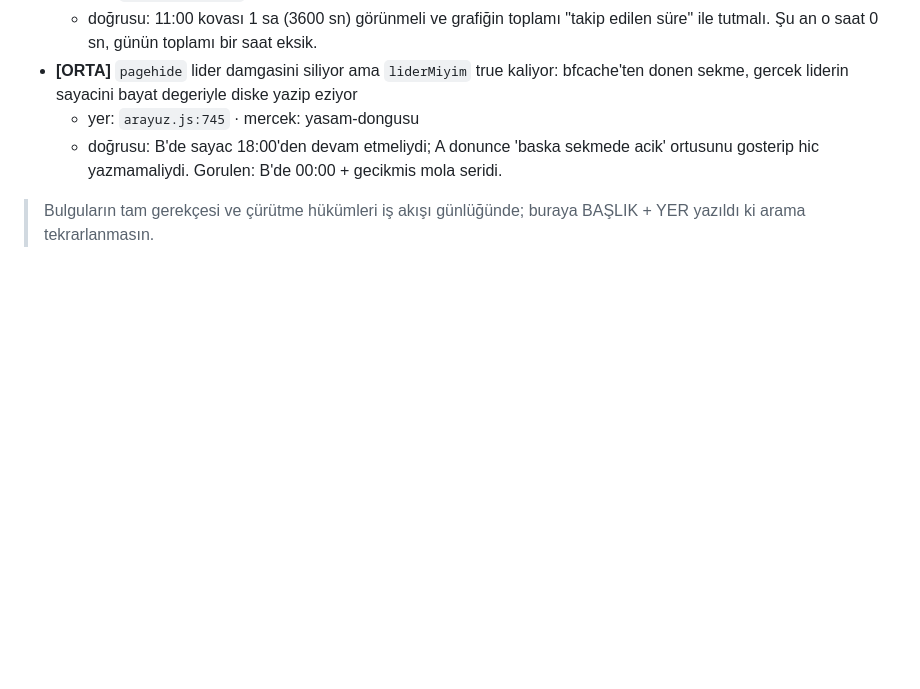
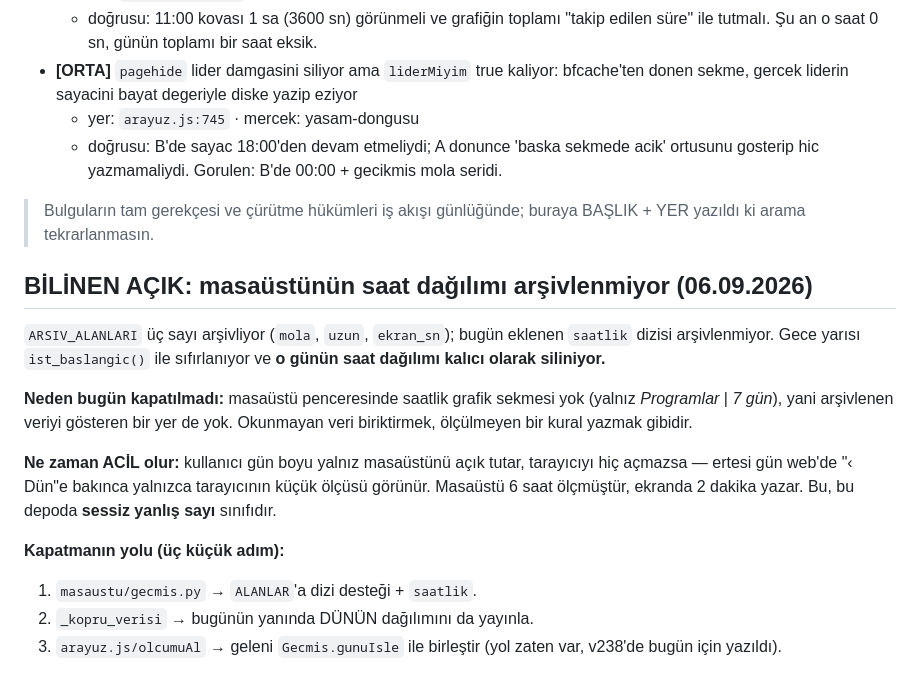
Before and after one commit to meteotr06/goz-molasi, a Markdown page: ILERLEME.md, the part around the change. Drawn GitHub-style; blank space fills up the shorter version.

Commit message:
ILERLEME.md: masaustunun saat dagilimi arsivlenmiyor (bilinen acik)
Bugun eklenen `saatlik` dizisi `ARSIV_ALANLARI` icinde yok; gece
yarisi sifirlaniyor ve o gunun dagilimi kalici olarak siliniyor.

BUGUN KAPATILMADI, cunku masaustu penceresinde saatlik grafik sekmesi
yok -- arsivlenen veriyi gosterecek bir yer de yok. Okunmayan veri
biriktirmek, olculmeyen bir kural yazmak gibidir.

ACIL OLDUGU DURUM YAZILDI: kullanici gun boyu yalniz masaustunu acik
tutup tarayiciyi hic acmazsa, ertesi gun web'de "‹ Dun" yalnizca
tarayicinin kucuk olcusunu gosterir -- masaustu 6 saat olcmusken
ekranda 2 dakika yazar. Sessiz yanlis sayi sinifi.

Kapatmanin uc adimi da yazildi ki arama tekrarlanmasin.

Co-Authored-By: Claude Opus 5 <noreply@anthropic.com>

```diff
--- a/ILERLEME.md
+++ b/ILERLEME.md
@@ -418,3 +418,27 @@ verisinin arşivlenmemesi); kalan yedisi v240'ta.
 
 > Bulguların tam gerekçesi ve çürütme hükümleri iş akışı günlüğünde;
 > buraya BAŞLIK + YER yazıldı ki arama tekrarlanmasın.
+
+
+## BİLİNEN AÇIK: masaüstünün saat dağılımı arşivlenmiyor (06.09.2026)
+
+`ARSIV_ALANLARI` üç sayı arşivliyor (`mola`, `uzun`, `ekran_sn`);
+bugün eklenen `saatlik` dizisi arşivlenmiyor. Gece yarısı
+`ist_baslangic()` ile sıfırlanıyor ve **o günün saat dağılımı kalıcı
+olarak siliniyor.**
+
+**Neden bugün kapatılmadı:** masaüstü penceresinde saatlik grafik
+sekmesi yok (yalnız *Programlar* | *7 gün*), yani arşivlenen veriyi
+gösteren bir yer de yok. Okunmayan veri biriktirmek, ölçülmeyen bir
+kural yazmak gibidir.
+
+**Ne zaman ACİL olur:** kullanıcı gün boyu yalnız masaüstünü açık
+tutar, tarayıcıyı hiç açmazsa — ertesi gün web'de "‹ Dün"e bakınca
+yalnızca tarayıcının küçük ölçüsü görünür. Masaüstü 6 saat ölçmüştür,
+ekranda 2 dakika yazar. Bu, bu depoda **sessiz yanlış sayı** sınıfıdır.
+
+**Kapatmanın yolu (üç küçük adım):**
+1. `masaustu/gecmis.py` → `ALANLAR`'a dizi desteği + `saatlik`.
+2. `_kopru_verisi` → bugünün yanında DÜNÜN dağılımını da yayınla.
+3. `arayuz.js/olcumuAl` → geleni `Gecmis.gunuIsle` ile birleştir
+   (yol zaten var, v238'de bugün için yazıldı).
```
